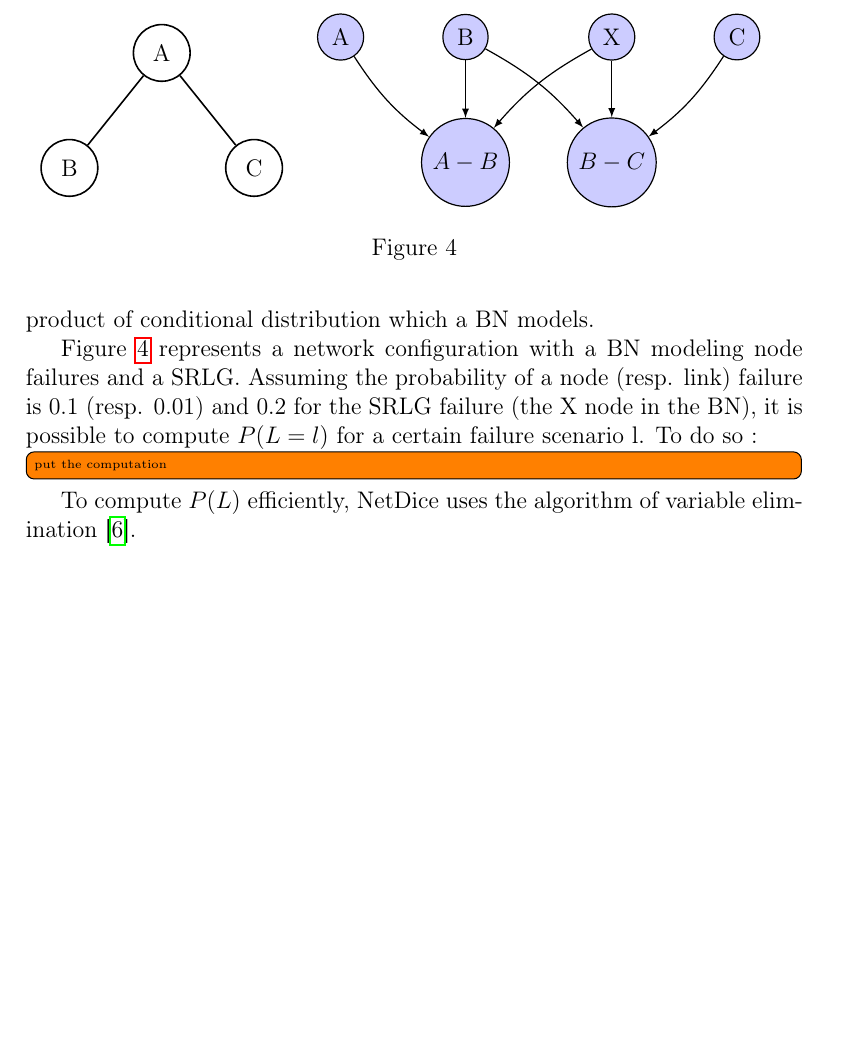
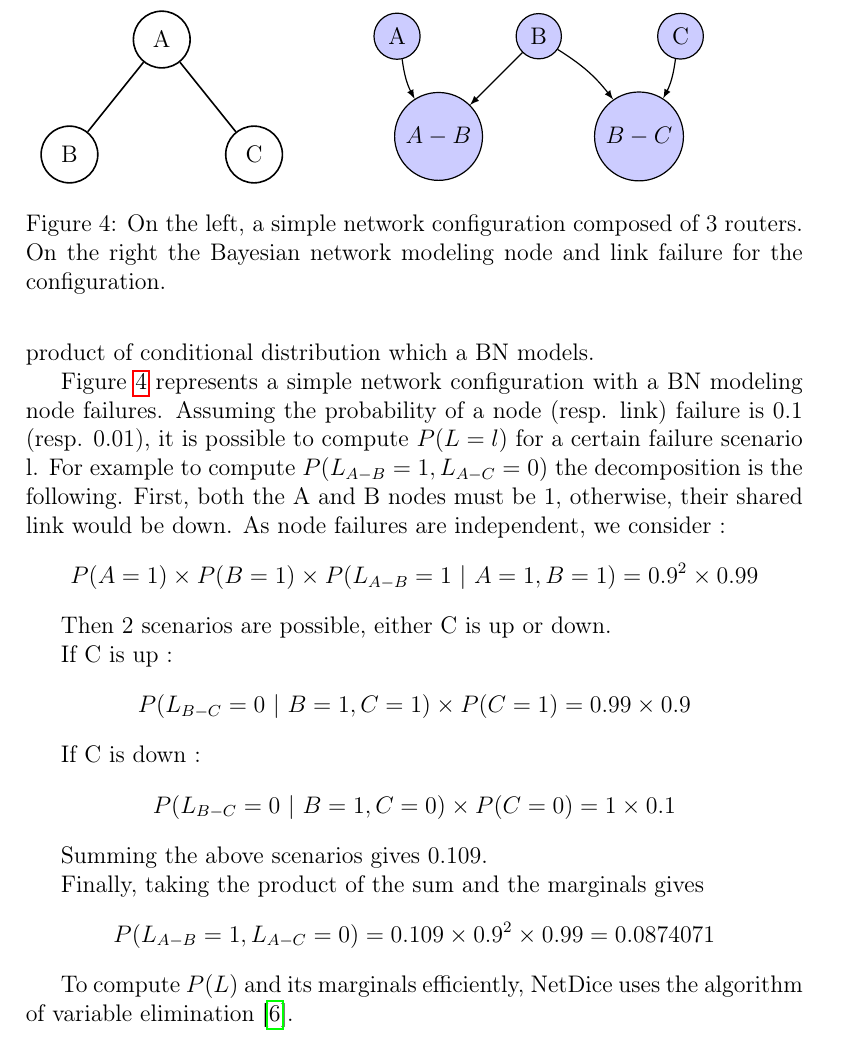
Before and after one commit to Gnarks/InitResearch, a LaTeX document (report.tex): part of page 14 of 15 before the commit and part of page 14 of 16 after it, cut so that both start at the same text, the shorter picture padded with empty space. Compiled offline with pdfLaTeX.

Commit message:
added Probabilistic model and implementation

```diff
--- a/report.tex
+++ b/report.tex
@@ -443,15 +409,26 @@ In the case of NetDice, BN variables are binary variables where the value 0 repr
 
 The motivation of BN to model the distribution is to have a very general and intuitive model. It is intuitive by its visual representation in a graph and general because it can represent any discrete probability distribution with arbitrary dependencies. In fact, by the chain rule, any joint discrete probability distribution can be decomposed without loss of generality to a product of conditional distribution which a BN models.
 
-Figure \ref{fig:BN} represents a network configuration with a BN modeling node failures and a SRLG.
-Assuming the probability of a node (resp. link) failure is 0.1 (resp. 0.01) and 0.2 for the SRLG failure (the X node in the BN), it is possible to compute $P(L = l)$ for a certain failure scenario l.
-To do so :
-\todo[inline]{put the computation}
+Figure \ref{fig:BN} represents a simple network configuration with a BN modeling node failures.
+Assuming the probability of a node (resp. link) failure is 0.1 (resp. 0.01), it is possible to compute $P(L = l)$ for a certain failure scenario l.
+For example to compute $P(L_{A-B} = 1, L_{A-C} = 0)$ the decomposition is the following.
+First, both the A and B  nodes must be 1, otherwise, their shared link would be down. As node failures are independent, we consider :
+\[P(A = 1) \times P(B = 1) \times P(L_{A-B} = 1 ~| ~A=1,B=1) = 0.9^2 \times 0.99\]
 
+Then 2 scenarios are possible, either C is up or down.
 
-To compute $P(L)$ efficiently, NetDice uses the algorithm of variable elimination \cite{VE}.
+If C is up :
+\[P(L_{B-C}=0~|~B=1,C=1) \times P(C =1) = 0.99 \times 0.9\]
 
+If C is down :
+\[P(L_{B-C}=0~|~B=1,C=0) \times P(C=0) = 1 \times 0.1\]
 
+Summing the above scenarios gives $0.109$.
+
+Finally, taking the product of the sum and the marginals gives
+\[P(L_{A-B} = 1, L_{A-C} = 0) = 0.109 \times 0.9^2 \times 0.99 = 0.0874071\]
+
+To compute $P(L)$ and its marginals efficiently, NetDice uses the algorithm of variable elimination \cite{VE}.
 
 \begin{figure}
 	\begin{subfigure}[l]{0.35\textwidth}
@@ -469,21 +446,19 @@ To compute $P(L)$ efficiently, NetDice uses the algorithm of variable eliminatio
 	\begin{subfigure}[r]{0.6\textwidth}
 		\centering
 		\begin{tikzpicture}[-latex , auto,  on grid, semithick, state/.style={circle, fill=blue!20, draw=black}]
-			\matrix [ column sep=1cm , row sep=1cm]
-			 {
-				 \node[state](A) {A};& \node[state](B) {B}; &  \node[state](X) {X}; &\node[state](C) {C}; \\
-					& \node[state](AB) {$A-B$}; & \node[state](BC) {$B-C$}; & \\
-			 };
+			\begin{scope}[node distance=2.5cm]
+				\node[state, left = of B](A) {A}; \node[state, right = of A](B) {B}; \node[state, right = of B](C) {C};
+				\node[state, below left = of B](AB) {$A-B$};
+				\node[state, below right = of B](BC) {$B-C$};
 			\path(A) edge [bend right=10] node {} (AB);
 			\path(B) edge [bend left=10] node {} (BC);
 			\path(B) edge [] node {} (AB);
 			\path(C) edge [bend left=10] node {} (BC);
-			\path(X) edge [] node {} (BC);
-			\path(X) edge [bend right=10] node {} (AB);
+			\end{scope}
 		 \end{tikzpicture}
 	\end{subfigure}
 
-	\caption{}\label{fig:BN}
+	\caption{On the left, a simple network configuration composed of 3 routers. On the right the Bayesian network modeling node and link failure for the configuration.}\label{fig:BN}
 \end{figure}
 
 
```
Also changed, not shown: report.pdf, report.tex (79 more changed lines).
